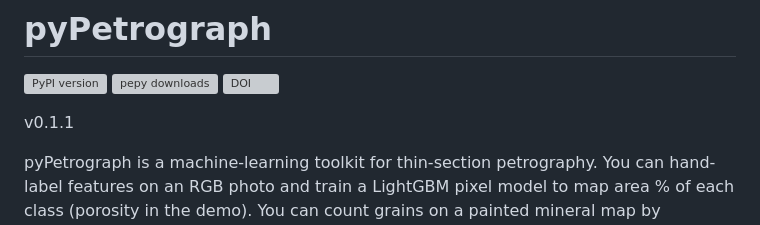
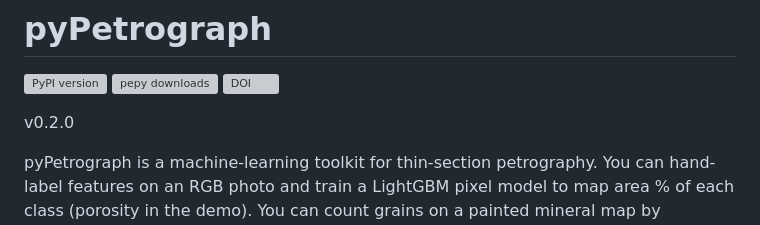
Before and after one commit to GeoLarryLai/pyPetrograph, a Markdown page: README.md, the part around the change. GitHub-like rendering; grey boxes are pictures that could not be loaded.

Commit message:
README: version line v0.2.0

```diff
--- a/README.md
+++ b/README.md
@@ -2,7 +2,7 @@
 
 ![PyPI version](https://img.shields.io/pypi/v/pypetrograph.svg) [![pepy downloads](https://static.pepy.tech/badge/pypetrograph)](https://pepy.tech/project/pypetrograph) [![DOI](https://zenodo.org/badge/DOI/10.5281/zenodo.23659316.svg)](https://doi.org/10.5281/zenodo.23659316)
 
-v0.1.1
+v0.2.0
 
 pyPetrograph is a machine-learning toolkit for thin-section petrography. You can hand-label features on an RGB photo and train a LightGBM pixel model to map area % of each class (porosity in the demo). You can count grains on a painted mineral map by matching a color legend. You can stack several image types of the same field (PPL, XPL, or others) and segment grains from that overlay. Or, from an AMICS set (BSE, mineral map, and legend), you can outline grains on the BSE and name each grain from the map.
 
```
